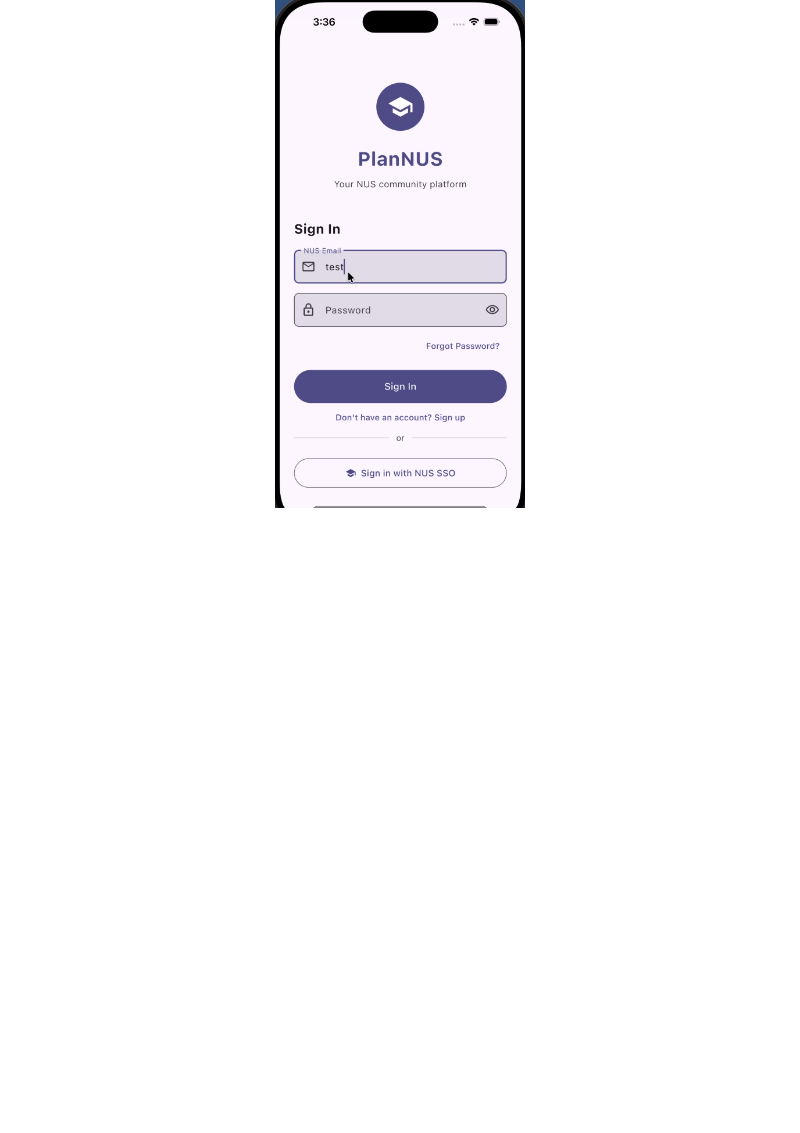
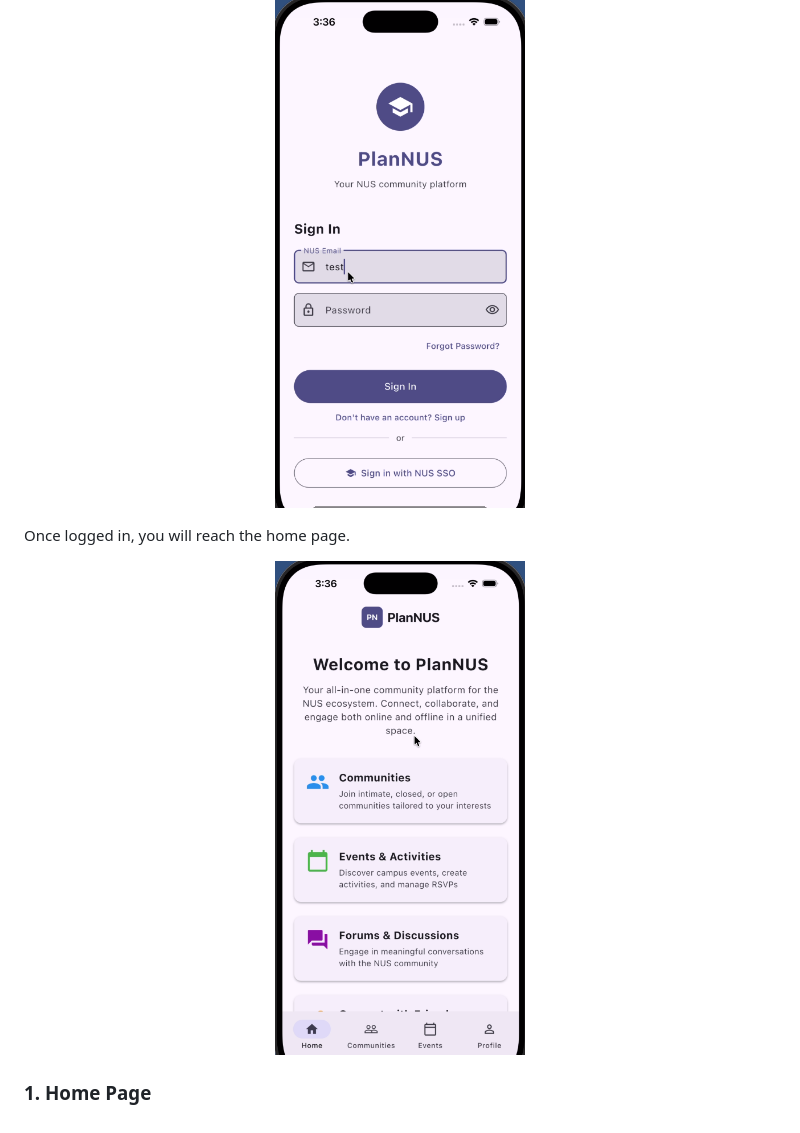
Before and after one commit to ys-243/MonoSodium-Glutamate, a Markdown page: README.md, the part around the change printed below. Drawn GitHub-style; pictures changed too: readmephotos/homepage.png (added); blank space fills up the shorter version.

Commit message:
Continued working on ReadME
Added video to ReadME

```diff
--- a/README.md
+++ b/README.md
@@ -58,3 +65,11 @@ First, sign in using your NUS email and password.
 <p align="center">
   <img src="./readmephotos/signin.png" width="250" title="Home Screen">
 </p>
+
+Once logged in, you will reach the home page.
+
+<p align="center">
+  <img src="./readmephotos/homepage.png" width="250" title="Home Screen">
+</p>
+
+### 1. Home Page
```
Also changed, not shown: other parts of README.md (+7 -0 lines), 1 other file.
